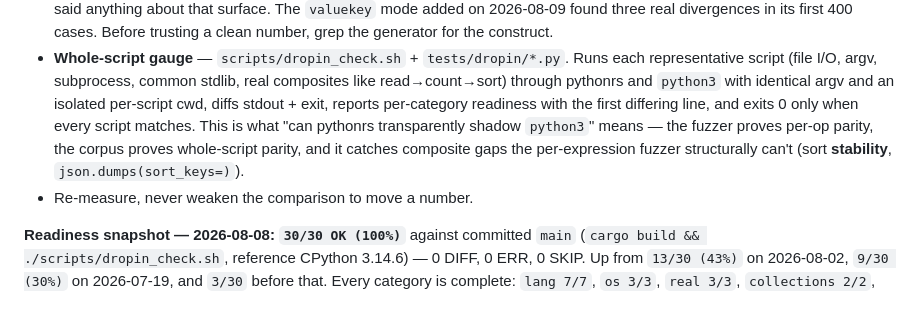
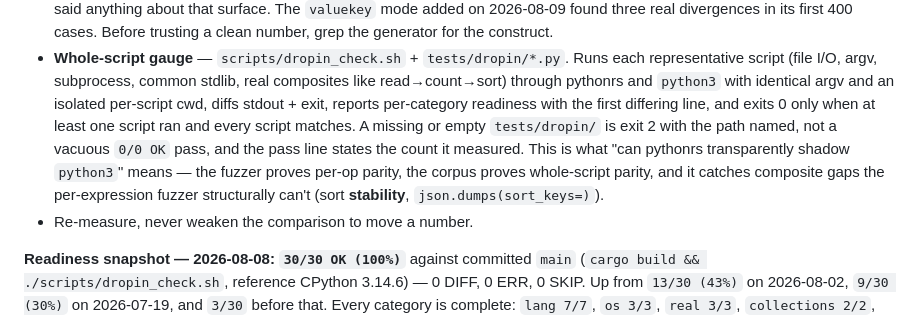
Before and after one commit to MenkeTechnologies/pythonrs, a Markdown page: CHECKLIST.md, the part around the change. GitHub-like rendering.

Commit message:
CHECKLIST: document the dropin_check empty-corpus guard

```diff
--- a/CHECKLIST.md
+++ b/CHECKLIST.md
@@ -24,10 +24,12 @@ the ordered, grounded gap list between here and that goal.
   representative script (file I/O, argv, subprocess, common stdlib, real composites
   like read→count→sort) through pythonrs and `python3` with identical argv and an
   isolated per-script cwd, diffs stdout + exit, reports per-category readiness with
-  the first differing line, and exits 0 only when every script matches. This is what
-  "can pythonrs transparently shadow `python3`" means — the fuzzer proves per-op
-  parity, the corpus proves whole-script parity, and it catches composite gaps the
-  per-expression fuzzer structurally can't (sort **stability**, `json.dumps(sort_keys=)`).
+  the first differing line, and exits 0 only when at least one script ran and every
+  script matches. A missing or empty `tests/dropin/` is exit 2 with the path named,
+  not a vacuous `0/0 OK` pass, and the pass line states the count it measured. This
+  is what "can pythonrs transparently shadow `python3`" means — the fuzzer proves
+  per-op parity, the corpus proves whole-script parity, and it catches composite gaps
+  the per-expression fuzzer structurally can't (sort **stability**, `json.dumps(sort_keys=)`).
 - Re-measure, never weaken the comparison to move a number.
 
 **Readiness snapshot — 2026-08-08: `30/30 OK (100%)`** against committed `main`
```
